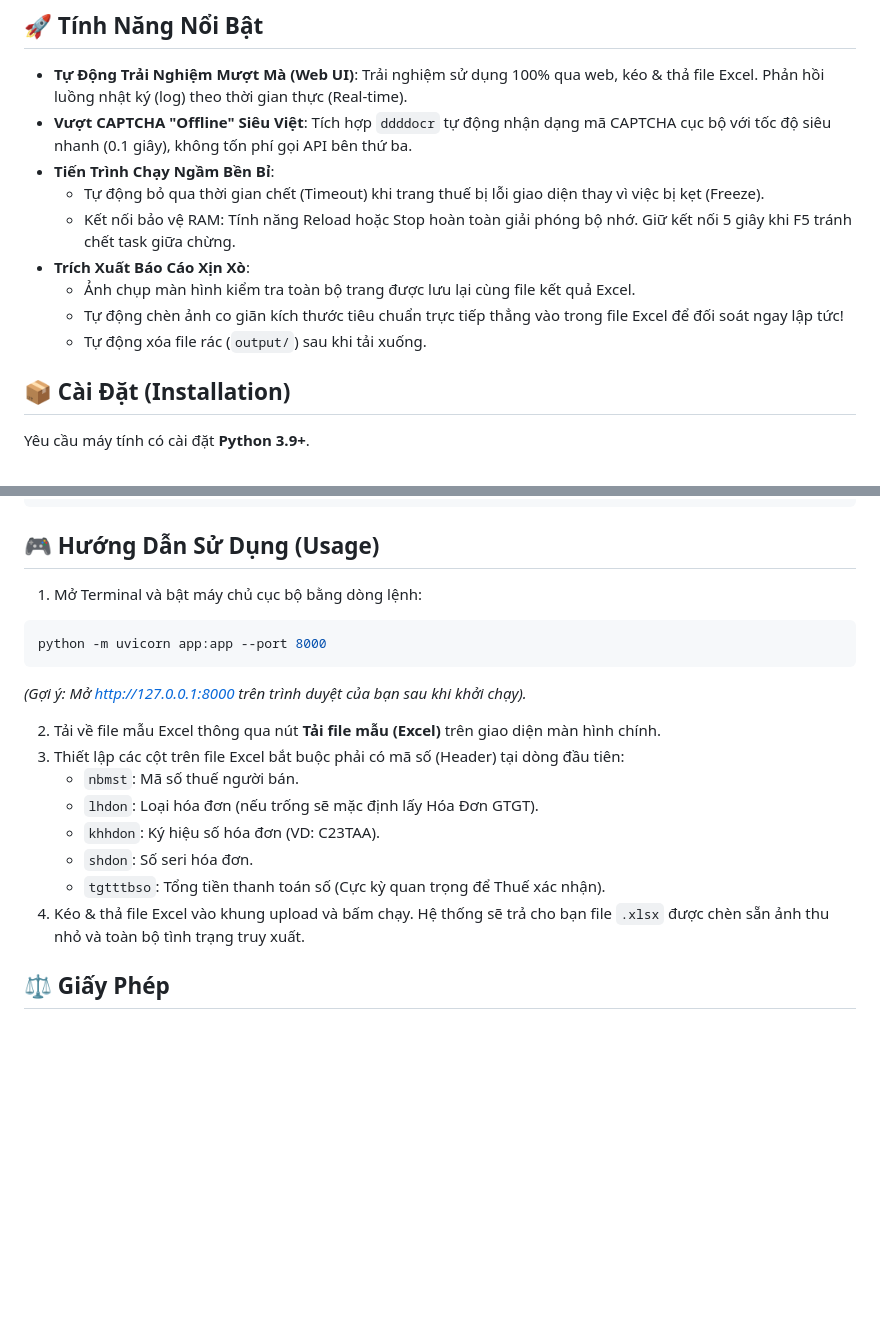
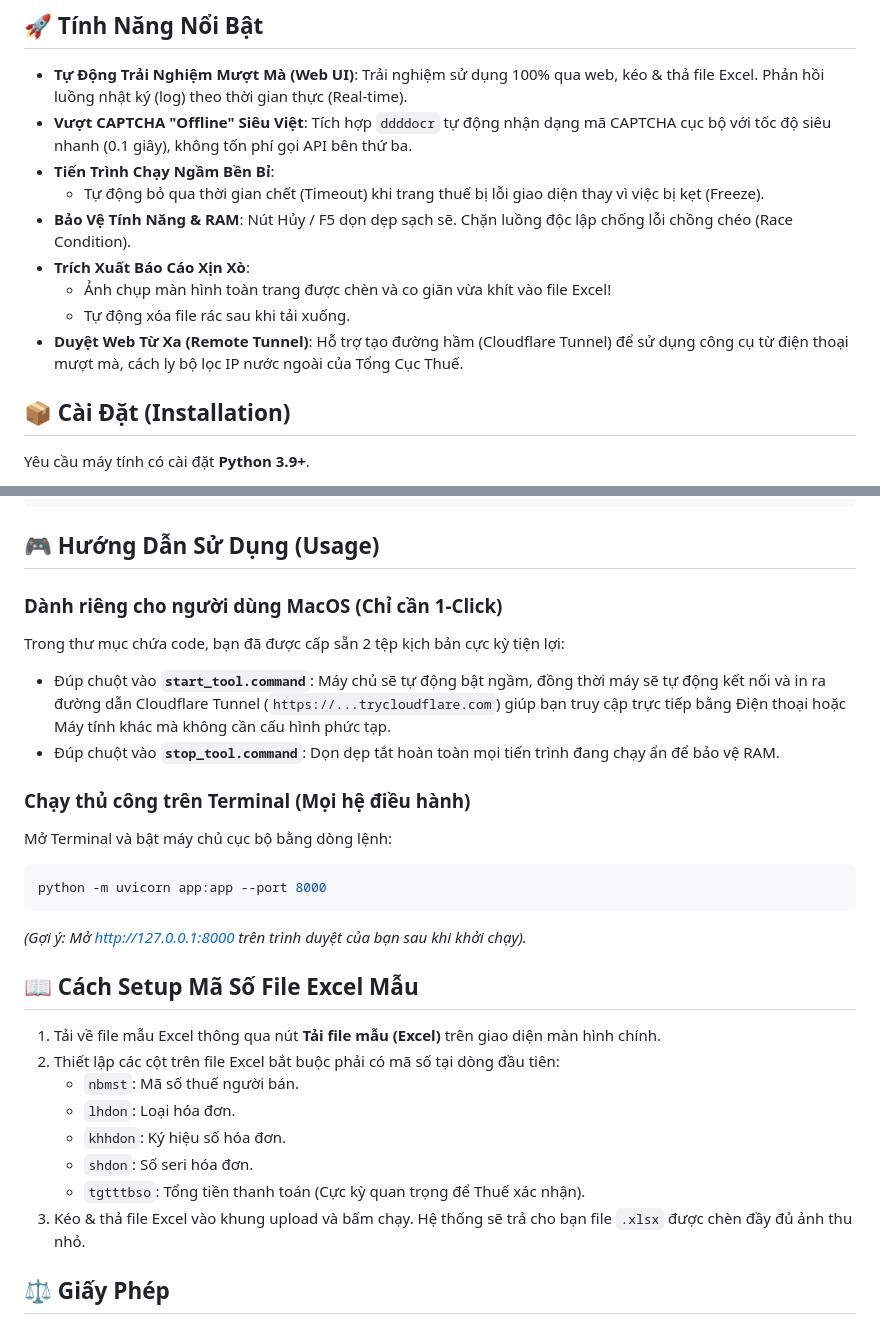
Before and after one commit to ducle6487/hoadon-tool, a Markdown page: README.md, 2 parts joined by grey strips. Rendered like a GitHub page; blank space fills up the shorter version.

Commit message:
Update README with MacOS click scripts and Cloudflare tunnel instructions

````diff
--- a/README.md
+++ b/README.md
@@ -8,11 +8,11 @@ Công cụ tự động hóa việc tra cứu hàng loạt hóa đơn điện t
 - **Vượt CAPTCHA "Offline" Siêu Việt**: Tích hợp `ddddocr` tự động nhận dạng mã CAPTCHA cục bộ với tốc độ siêu nhanh (0.1 giây), không tốn phí gọi API bên thứ ba.
 - **Tiến Trình Chạy Ngầm Bền Bỉ**:
   - Tự động bỏ qua thời gian chết (Timeout) khi trang thuế bị lỗi giao diện thay vì việc bị kẹt (Freeze).
-  - Kết nối bảo vệ RAM: Tính năng Reload hoặc Stop hoàn toàn giải phóng bộ nhớ. Giữ kết nối 5 giây khi F5 tránh chết task giữa chừng.
+- **Bảo Vệ Tính Năng & RAM**: Nút Hủy / F5 dọn dẹp sạch sẽ. Chặn luồng độc lập chống lỗi chồng chéo (Race Condition).
 - **Trích Xuất Báo Cáo Xịn Xò**:
-  - Ảnh chụp màn hình kiểm tra toàn bộ trang được lưu lại cùng file kết quả Excel.
-  - Tự động chèn ảnh co giãn kích thước tiêu chuẩn trực tiếp thẳng vào trong file Excel để đối soát ngay lập tức!
-  - Tự động xóa file rác (`output/`) sau khi tải xuống.
+  - Ảnh chụp màn hình toàn trang được chèn và co giãn vừa khít vào file Excel!
+  - Tự động xóa file rác sau khi tải xuống.
+- **Duyệt Web Từ Xa (Remote Tunnel)**: Hỗ trợ tạo đường hầm (Cloudflare Tunnel) để sử dụng công cụ từ điện thoại mượt mà, cách ly bộ lọc IP nước ngoài của Tổng Cục Thuế.
 
 ## 📦 Cài Đặt (Installation)
 
@@ -36,20 +36,28 @@ playwright install chromium
 
 ## 🎮 Hướng Dẫn Sử Dụng (Usage)
 
-1. Mở Terminal và bật máy chủ cục bộ bằng dòng lệnh:
+### Dành riêng cho người dùng MacOS (Chỉ cần 1-Click)
+Trong thư mục chứa code, bạn đã được cấp sẵn 2 tệp kịch bản cực kỳ tiện lợi:
+- Đúp chuột vào **`start_tool.command`**: Máy chủ sẽ tự động bật ngầm, đồng thời máy sẽ tự động kết nối và in ra đường dẫn Cloudflare Tunnel (`https://...trycloudflare.com`) giúp bạn truy cập trực tiếp bằng Điện thoại hoặc Máy tính khác mà không cần cấu hình phức tạp.
+- Đúp chuột vào **`stop_tool.command`**: Dọn dẹp tắt hoàn toàn mọi tiến trình đang chạy ẩn để bảo vệ RAM.
+
+### Chạy thủ công trên Terminal (Mọi hệ điều hành)
+Mở Terminal và bật máy chủ cục bộ bằng dòng lệnh:
 ```bash
 python -m uvicorn app:app --port 8000
 ```
  *(Gợi ý: Mở http://127.0.0.1:8000 trên trình duyệt của bạn sau khi khởi chạy).*
 
-2. Tải về file mẫu Excel thông qua nút **Tải file mẫu (Excel)** trên giao diện màn hình chính.
-3. Thiết lập các cột trên file Excel bắt buộc phải có mã số (Header) tại dòng đầu tiên:
+## 📖 Cách Setup Mã Số File Excel Mẫu
+
+1. Tải về file mẫu Excel thông qua nút **Tải file mẫu (Excel)** trên giao diện màn hình chính.
+2. Thiết lập các cột trên file Excel bắt buộc phải có mã số tại dòng đầu tiên:
    - `nbmst`: Mã số thuế người bán.
-   - `lhdon`: Loại hóa đơn (nếu trống sẽ mặc định lấy Hóa Đơn GTGT).
-   - `khhdon`: Ký hiệu số hóa đơn (VD: C23TAA).
+   - `lhdon`: Loại hóa đơn.
+   - `khhdon`: Ký hiệu số hóa đơn.
    - `shdon`: Số seri hóa đơn.
-   - `tgtttbso`: Tổng tiền thanh toán số (Cực kỳ quan trọng để Thuế xác nhận).
-4. Kéo & thả file Excel vào khung upload và bấm chạy. Hệ thống sẽ trả cho bạn file `.xlsx` được chèn sẵn ảnh thu nhỏ và toàn bộ tình trạng truy xuất.
+   - `tgtttbso`: Tổng tiền thanh toán (Cực kỳ quan trọng để Thuế xác nhận).
+3. Kéo & thả file Excel vào khung upload và bấm chạy. Hệ thống sẽ trả cho bạn file `.xlsx` được chèn đầy đủ ảnh thu nhỏ.
 
 ## ⚖️ Giấy Phép
 Dự án được xây dựng với mục đích học tập tự động hóa & luồng làm việc cá nhân, vui lòng tuân thủ quy định truy cập của Cổng tra cứu Thuế Việt Nam và không sử dụng Spam.
````
